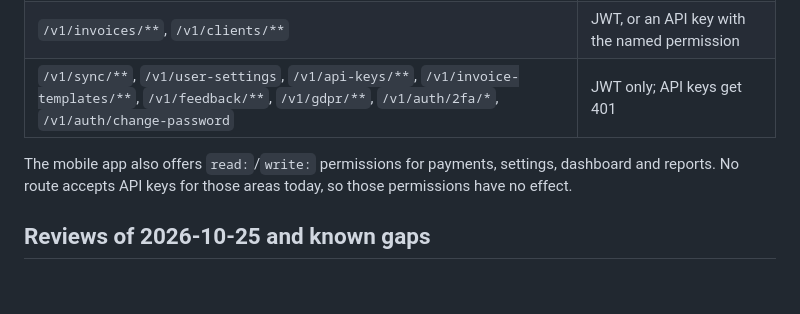
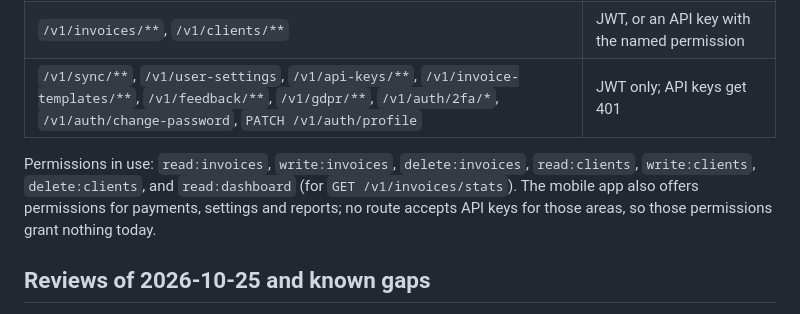
Before and after one commit to seifosmaan53/invoiceme, a Markdown page: docs/SECURITY.md, the part around the change. Drawn GitHub-style; blank space fills up the shorter version.

Commit message:
docs(security): read:dashboard gates /invoices/stats; profile route is JWT-only

```diff
--- a/docs/SECURITY.md
+++ b/docs/SECURITY.md
@@ -311,9 +311,9 @@ API keys fail closed:
 | `POST /v1/auth/login` | Email and password |
 | `POST /v1/webhooks/stripe` | Stripe signature on the raw body |
 | `/v1/invoices/**`, `/v1/clients/**` | JWT, or an API key with the named permission |
-| `/v1/sync/**`, `/v1/user-settings`, `/v1/api-keys/**`, `/v1/invoice-templates/**`, `/v1/feedback/**`, `/v1/gdpr/**`, `/v1/auth/2fa/*`, `/v1/auth/change-password` | JWT only; API keys get 401 |
+| `/v1/sync/**`, `/v1/user-settings`, `/v1/api-keys/**`, `/v1/invoice-templates/**`, `/v1/feedback/**`, `/v1/gdpr/**`, `/v1/auth/2fa/*`, `/v1/auth/change-password`, `PATCH /v1/auth/profile` | JWT only; API keys get 401 |
 
-The mobile app also offers `read:`/`write:` permissions for payments, settings, dashboard and reports. No route accepts API keys for those areas today, so those permissions have no effect.
+Permissions in use: `read:invoices`, `write:invoices`, `delete:invoices`, `read:clients`, `write:clients`, `delete:clients`, and `read:dashboard` (for `GET /v1/invoices/stats`). The mobile app also offers permissions for payments, settings and reports; no route accepts API keys for those areas, so those permissions grant nothing today.
 
 ## Reviews of 2026-10-25 and known gaps
 
```
